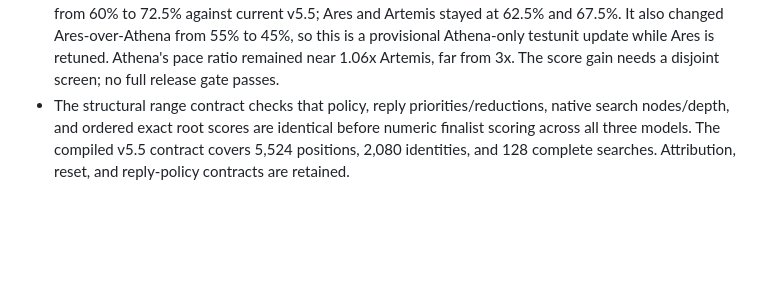
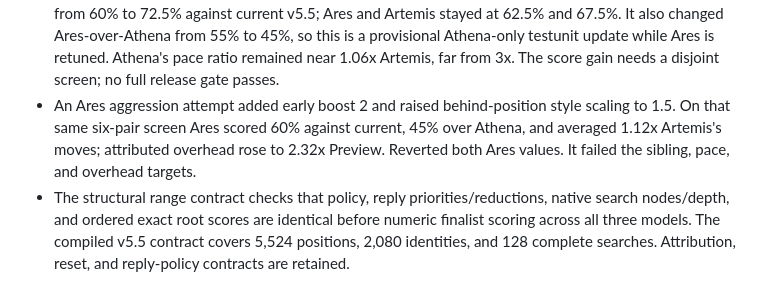
Before and after one commit to Grogu1010/StoneFish, a Markdown page: DEV_FULL_ARMX_RANGE.md, the part around the change. Drawn GitHub-style; blank space fills up the shorter version.

Commit message:
Record rejected Ares aggression tuning

```diff
--- a/DEV_FULL_ARMX_RANGE.md
+++ b/DEV_FULL_ARMX_RANGE.md
@@ -30,6 +30,7 @@ Artemis must match current v5.5 in every respect except Full ARMX. Athena and Ar
 - A paired 100-game Artemis/current comparison on identical openings (indices 400–499) resolved the note-scale ablation: scale 0 scored 49% (40W/42L/18D), while the saved scale 320 scored 57.5% (51W/36L/13D). Corrected overhead was 1.63x and 1.55x Preview, respectively. Keep scale 320; even the better result is far below the >85% goal. This test covers Artemis/current only and is not a full release gate.
 - A style-cap experiment doubled Athena/Ares maximum finalist adjustments to 140 and ran the six-pair 20-game screen on indices 300–319. Athena/Ares/Artemis scored 62.5%/62.5%/67.5% current-v5.5; sibling results were 47.5% Ares-over-Athena, 55% Artemis-over-Athena, and 57.5% Artemis-over-Ares. Athena's move ratio fell to 0.931x Artemis; Ares stayed at 1.103x. Although Athena gained 2.5 points vs its earlier same-opening screen, Ares peer balance and Athena's pace worsened. Reverted to 72/85; no testunit promotion.
 - An early-game style boost (scale 2) improved Athena's same-opening 20-game screen (indices 300–319) from 60% to 72.5% against current v5.5; Ares and Artemis stayed at 62.5% and 67.5%. It also changed Ares-over-Athena from 55% to 45%, so this is a provisional Athena-only testunit update while Ares is retuned. Athena's pace ratio remained near 1.06x Artemis, far from 3x. The score gain needs a disjoint screen; no full release gate passes.
+- An Ares aggression attempt added early boost 2 and raised behind-position style scaling to 1.5. On that same six-pair screen Ares scored 60% against current, 45% over Athena, and averaged 1.12x Artemis's moves; attributed overhead rose to 2.32x Preview. Reverted both Ares values. It failed the sibling, pace, and overhead targets.
 - The structural range contract checks that policy, reply priorities/reductions, native search nodes/depth, and ordered exact root scores are identical before numeric finalist scoring across all three models. The compiled v5.5 contract covers 5,524 positions, 2,080 identities, and 128 complete searches. Attribution, reset, and reply-policy contracts are retained.
 
 ## Test units and promotion rule
```
